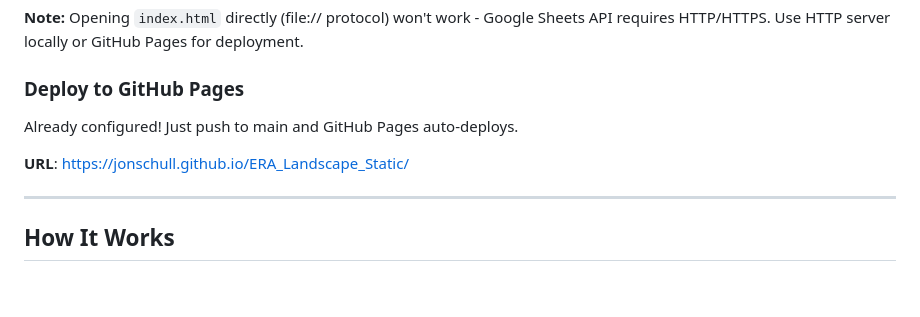
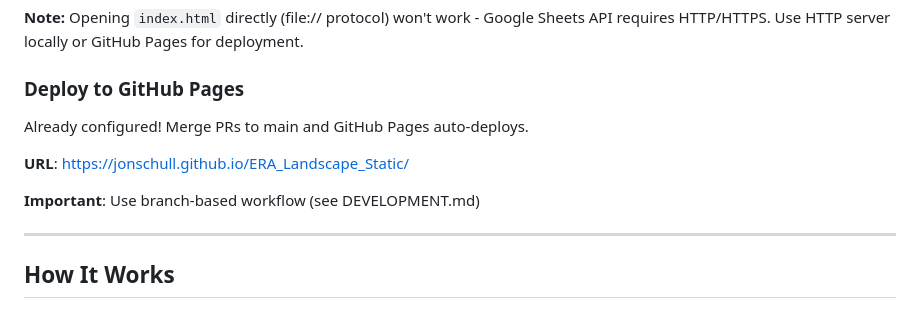
Before and after one commit to jonschull/ERA_Landscape_Static, a Markdown page: README.md, the part around the change printed below. Drawn GitHub-style; blank space fills up the shorter version.

```diff
--- a/README.md
+++ b/README.md
@@ -41,9 +41,11 @@ open http://localhost:8000
 
 ### Deploy to GitHub Pages
 
-Already configured! Just push to main and GitHub Pages auto-deploys.
+Already configured! Merge PRs to main and GitHub Pages auto-deploys.
 
 **URL**: https://jonschull.github.io/ERA_Landscape_Static/
+
+**Important**: Use branch-based workflow (see DEVELOPMENT.md)
 
 ---
 
```
Also changed, not shown: other parts of README.md (+32 -15 lines), DEVELOPMENT.md (+21 -1 lines), NEXT_STEPS.md (+32 -12 lines).
